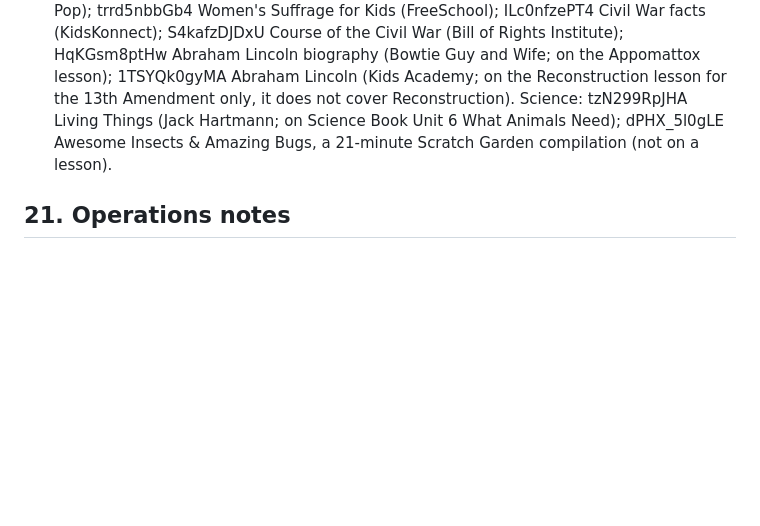
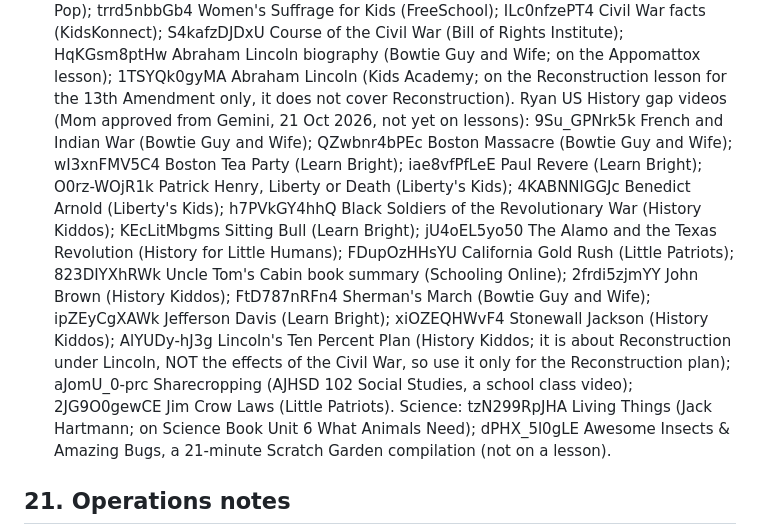
Before and after one commit to Ms-Bee-create/Homeschool, a Markdown page: CLAUDE.md, the part around the change. Drawn GitHub-style; blank space fills up the shorter version.

Commit message:
Record 18 approved US History gap videos and today's changes (#287)
Claude-Session: https://claude.ai/code/session_01DJDqr8GSrnS5R7rTh2Uieb

Co-authored-by: Claude <noreply@anthropic.com>

```diff
--- a/CLAUDE.md
+++ b/CLAUDE.md
@@ -212,6 +212,7 @@ Approved videos, with what they are for (video id after `watch?v=`):
   TOrcUx0wDDQ Comparing Whole Numbers (Math Antics Extras, on the Comparing Numbers lesson); xCdxURXMdFY Area (Math Antics, on the Perimeter and Area of a Wall lesson); fd-E18EqSVk Rounding (Math Antics, about 7 min, on the Rounding lesson).
   Ryan math: vbGwcvXgDlg Khan Academy, Multiplying 2-digit by 1-digit numbers within 100, area model (about 2 min; on the 2-digit x 1-digit lesson).
   Ryan US History (Mom approved from Gemini, all on the pack "Ryan: US History"): mXE1l_7ytG8 Causes of the Revolution (Homeschool Pop); V9SQ4HxnWnM Battles of the Revolution (Colonial Williamsburg); pHVksFyfBks Founding Fathers (Learn Bright); ciNVYRS6pfY Articles of Confederation (Bowtie Guy and Wife); 9ZJBCC_8aV4 Constitutional Convention (Clarendon Learning); TCCP4MCy0Ck Louisiana Purchase (FreeSchool); wrOUnI94hwE War of 1812 (Learn Bright); Qi339ZKbw1c Jackson, the Cherokee and the Trail of Tears (History for Little Humans); b3OehwRHIlo Harriet Tubman and the Underground Railroad (Homeschool Pop); trrd5nbbGb4 Women's Suffrage for Kids (FreeSchool); ILc0nfzePT4 Civil War facts (KidsKonnect); S4kafzDJDxU Course of the Civil War (Bill of Rights Institute); HqKGsm8ptHw Abraham Lincoln biography (Bowtie Guy and Wife; on the Appomattox lesson); 1TSYQk0gyMA Abraham Lincoln (Kids Academy; on the Reconstruction lesson for the 13th Amendment only, it does not cover Reconstruction).
+  Ryan US History gap videos (Mom approved from Gemini, 21 Oct 2026, not yet on lessons): 9Su_GPNrk5k French and Indian War (Bowtie Guy and Wife); QZwbnr4bPEc Boston Massacre (Bowtie Guy and Wife); wI3xnFMV5C4 Boston Tea Party (Learn Bright); iae8vfPfLeE Paul Revere (Learn Bright); O0rz-WOjR1k Patrick Henry, Liberty or Death (Liberty's Kids); 4KABNNlGGJc Benedict Arnold (Liberty's Kids); h7PVkGY4hhQ Black Soldiers of the Revolutionary War (History Kiddos); KEcLitMbgms Sitting Bull (Learn Bright); jU4oEL5yo50 The Alamo and the Texas Revolution (History for Little Humans); FDupOzHHsYU California Gold Rush (Little Patriots); 823DIYXhRWk Uncle Tom's Cabin book summary (Schooling Online); 2frdi5zjmYY John Brown (History Kiddos); FtD787nRFn4 Sherman's March (Bowtie Guy and Wife); ipZEyCgXAWk Jefferson Davis (Learn Bright); xiOZEQHWvF4 Stonewall Jackson (History Kiddos); AlYUDy-hJ3g Lincoln's Ten Percent Plan (History Kiddos; it is about Reconstruction under Lincoln, NOT the effects of the Civil War, so use it only for the Reconstruction plan); aJomU_0-prc Sharecropping (AJHSD 102 Social Studies, a school class video); 2JG9O0gewCE Jim Crow Laws (Little Patriots).
   Science: tzN299RpJHA Living Things (Jack Hartmann; on Science Book Unit 6 What Animals Need); dPHX_5l0gLE Awesome Insects & Amazing Bugs, a 21-minute Scratch Garden compilation (not on a lesson).
 
 ## 21. Operations notes
```
Also changed, not shown: HANDOFF.md (+5 -0 lines).
